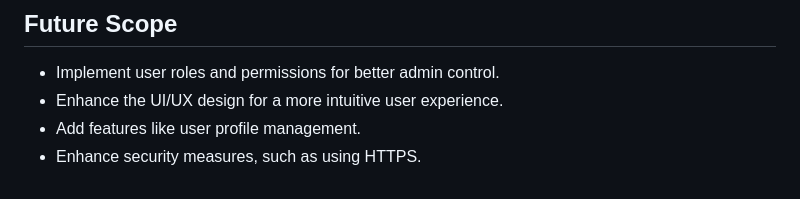
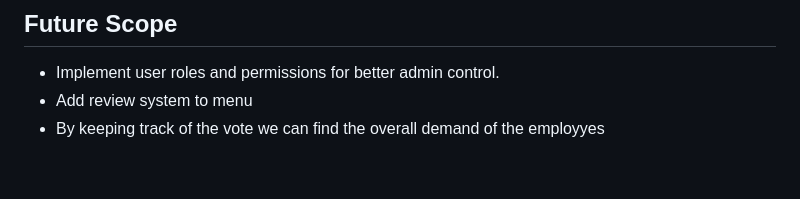
Before and after one commit to dattar321/Voting-app-for-meal, a Markdown page: readme.md, the part around the change. GitHub-like rendering.

```diff
--- a/readme.md
+++ b/readme.md
@@ -141,6 +141,5 @@ The application has a scheduled task that resets votes every 24 hours, ensuring
 ## Future Scope
 
 - Implement user roles and permissions for better admin control.
-- Enhance the UI/UX design for a more intuitive user experience.
-- Add features like user profile management.
-- Enhance security measures, such as using HTTPS.
+- Add review system to menu
+- By keeping track of the vote we can find the overall demand of the employyes
```
